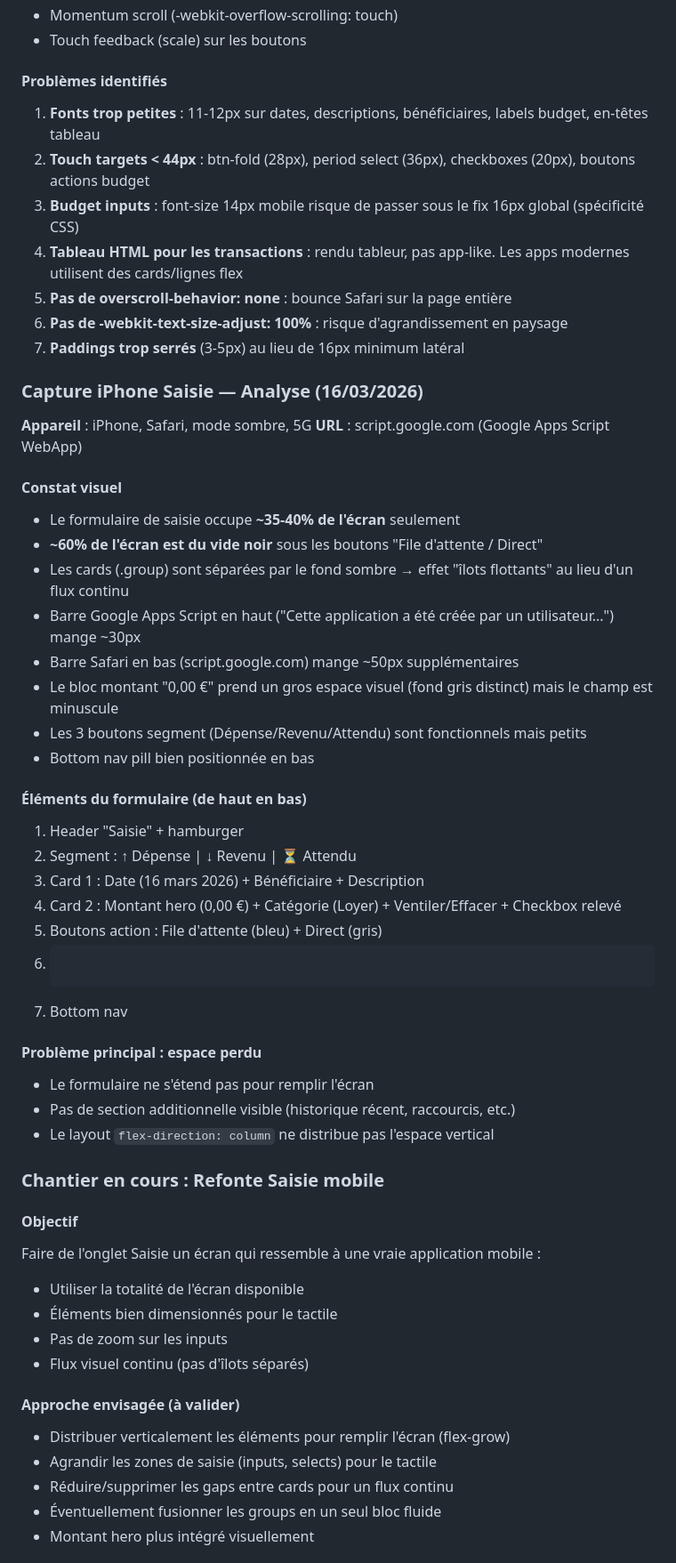
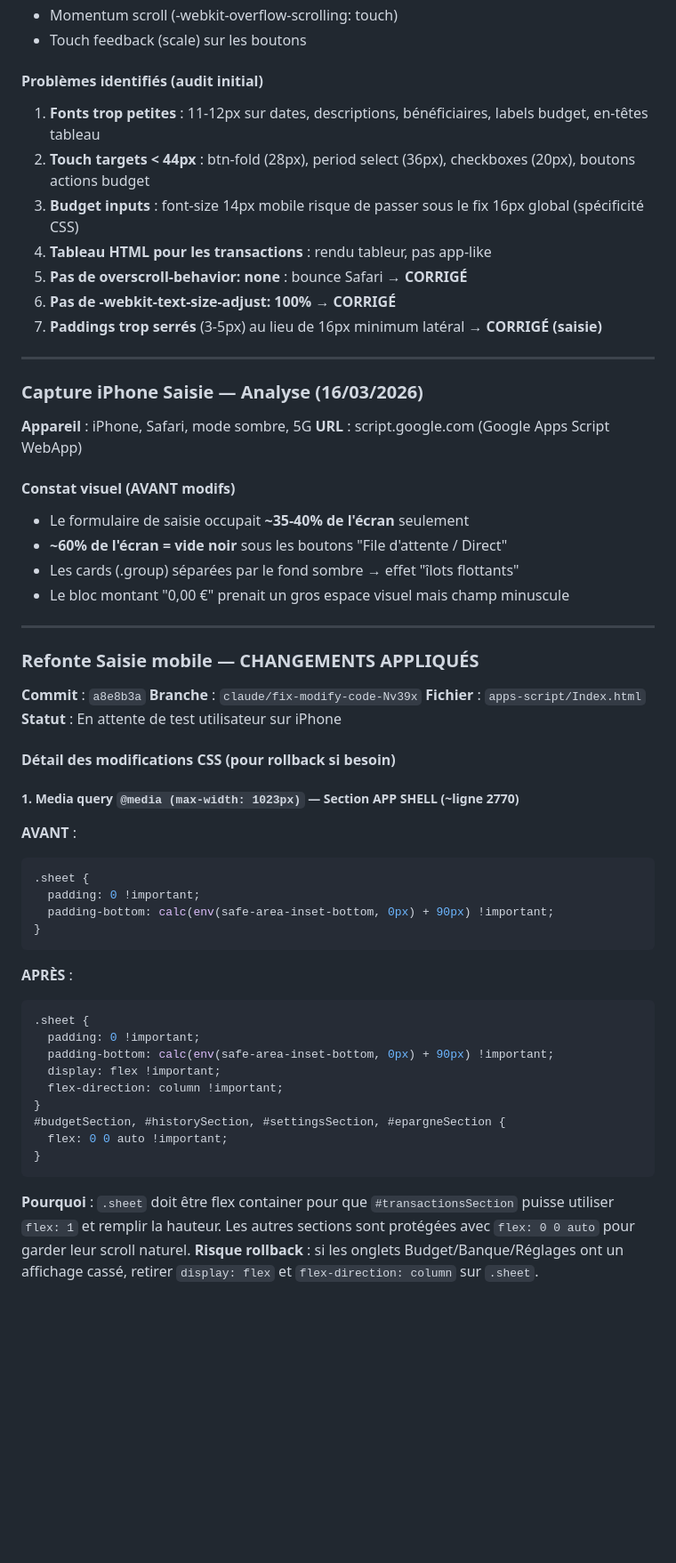
Before and after one commit to TheRizr31/wimm, a Markdown page: context/session-recap.md, the part around one of its changes. Shown at 89% size. Drawn GitHub-style; blank space fills up the shorter version.

````diff
--- a/context/session-recap.md
+++ b/context/session-recap.md
@@ -22,56 +25,59 @@
 - Momentum scroll (-webkit-overflow-scrolling: touch)
 - Touch feedback (scale) sur les boutons
 
-#### Problèmes identifiés
+#### Problèmes identifiés (audit initial)
 1. **Fonts trop petites** : 11-12px sur dates, descriptions, bénéficiaires, labels budget, en-têtes tableau
 2. **Touch targets < 44px** : btn-fold (28px), period select (36px), checkboxes (20px), boutons actions budget
 3. **Budget inputs** : font-size 14px mobile risque de passer sous le fix 16px global (spécificité CSS)
-4. **Tableau HTML pour les transactions** : rendu tableur, pas app-like. Les apps modernes utilisent des cards/lignes flex
-5. **Pas de overscroll-behavior: none** : bounce Safari sur la page entière
-6. **Pas de -webkit-text-size-adjust: 100%** : risque d'agrandissement en paysage
-7. **Paddings trop serrés** (3-5px) au lieu de 16px minimum latéral
+4. **Tableau HTML pour les transactions** : rendu tableur, pas app-like
+5. **Pas de overscroll-behavior: none** : bounce Safari → **CORRIGÉ**
+6. **Pas de -webkit-text-size-adjust: 100%** → **CORRIGÉ**
+7. **Paddings trop serrés** (3-5px) au lieu de 16px minimum latéral → **CORRIGÉ (saisie)**
+
+---
 
 ### Capture iPhone Saisie — Analyse (16/03/2026)
 
 **Appareil** : iPhone, Safari, mode sombre, 5G
 **URL** : script.google.com (Google Apps Script WebApp)
 
-#### Constat visuel
-- Le formulaire de saisie occupe **~35-40% de l'écran** seulement
-- **~60% de l'écran est du vide noir** sous les boutons "File d'attente / Direct"
-- Les cards (.group) sont séparées par le fond sombre → effet "îlots flottants" au lieu d'un flux continu
-- Barre Google Apps Script en haut ("Cette application a été créée par un utilisateur...") mange ~30px
-- Barre Safari en bas (script.google.com) mange ~50px supplémentaires
-- Le bloc montant "0,00 €" prend un gros espace visuel (fond gris distinct) mais le champ est minuscule
-- Les 3 boutons segment (Dépense/Revenu/Attendu) sont fonctionnels mais petits
-- Bottom nav pill bien positionnée en bas
+#### Constat visuel (AVANT modifs)
+- Le formulaire de saisie occupait **~35-40% de l'écran** seulement
+- **~60% de l'écran = vide noir** sous les boutons "File d'attente / Direct"
+- Les cards (.group) séparées par le fond sombre → effet "îlots flottants"
+- Le bloc montant "0,00 €" prenait un gros espace visuel mais champ minuscule
 
-#### Éléments du formulaire (de haut en bas)
-1. Header "Saisie" + hamburger
-2. Segment : ↑ Dépense | ↓ Revenu | ⏳ Attendu
-3. Card 1 : Date (16 mars 2026) + Bénéficiaire + Description
-4. Card 2 : Montant hero (0,00 €) + Catégorie (Loyer) + Ventiler/Effacer + Checkbox relevé
-5. Boutons action : File d'attente (bleu) + Direct (gris)
-6. ~~~ 60% vide ~~~
-7. Bottom nav
+---
 
-#### Problème principal : espace perdu
-- Le formulaire ne s'étend pas pour remplir l'écran
-- Pas de section additionnelle visible (historique récent, raccourcis, etc.)
-- Le layout `flex-direction: column` ne distribue pas l'espace vertical
+### Refonte Saisie mobile — CHANGEMENTS APPLIQUÉS
 
-### Chantier en cours : Refonte Saisie mobile
+**Commit** : `a8e8b3a`
+**Branche** : `claude/fix-modify-code-Nv39x`
+**Fichier** : `apps-script/Index.html`
+**Statut** : En attente de test utilisateur sur iPhone
 
-#### Objectif
-Faire de l'onglet Saisie un écran qui ressemble à une vraie application mobile :
-- Utiliser la totalité de l'écran disponible
-- Éléments bien dimensionnés pour le tactile
-- Pas de zoom sur les inputs
-- Flux visuel continu (pas d'îlots séparés)
+#### Détail des modifications CSS (pour rollback si besoin)
 
-#### Approche envisagée (à valider)
-- Distribuer verticalement les éléments pour remplir l'écran (flex-grow)
-- Agrandir les zones de saisie (inputs, selects) pour le tactile
-- Réduire/supprimer les gaps entre cards pour un flux continu
-- Éventuellement fusionner les groups en un seul bloc fluide
-- Montant hero plus intégré visuellement
+##### 1. Media query `@media (max-width: 1023px)` — Section APP SHELL (~ligne 2770)
+**AVANT** :
+```css
+.sheet {
+  padding: 0 !important;
+  padding-bottom: calc(env(safe-area-inset-bottom, 0px) + 90px) !important;
+}
+```
+**APRÈS** :
+```css
+.sheet {
+  padding: 0 !important;
+  padding-bottom: calc(env(safe-area-inset-bottom, 0px) + 90px) !important;
+  display: flex !important;
+  flex-direction: column !important;
+}
+#budgetSection, #historySection, #settingsSection, #epargneSection {
+  flex: 0 0 auto !important;
+}
+```
+**Pourquoi** : `.sheet` doit être flex container pour que `#transactionsSection` puisse utiliser `flex: 1` et remplir la hauteur. Les autres sections sont protégées avec `flex: 0 0 auto` pour garder leur scroll naturel.
+**Risque rollback** : si les onglets Budget/Banque/Réglages ont un affichage cassé, retirer `display: flex` et `flex-direction: column` sur `.sheet`.
+
````
Also changed, not shown: other parts of context/session-recap.md (+88 -9 lines).
